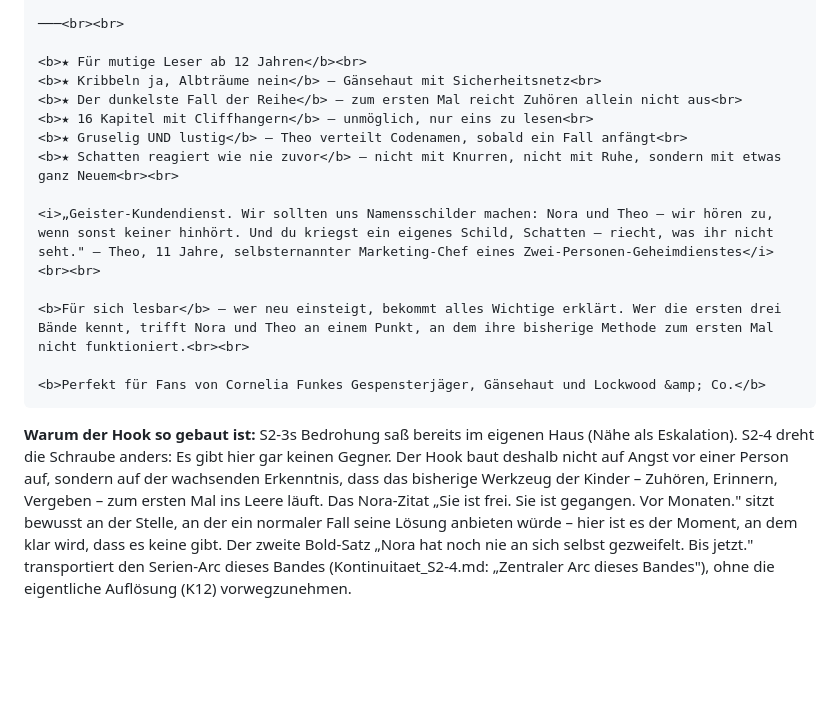
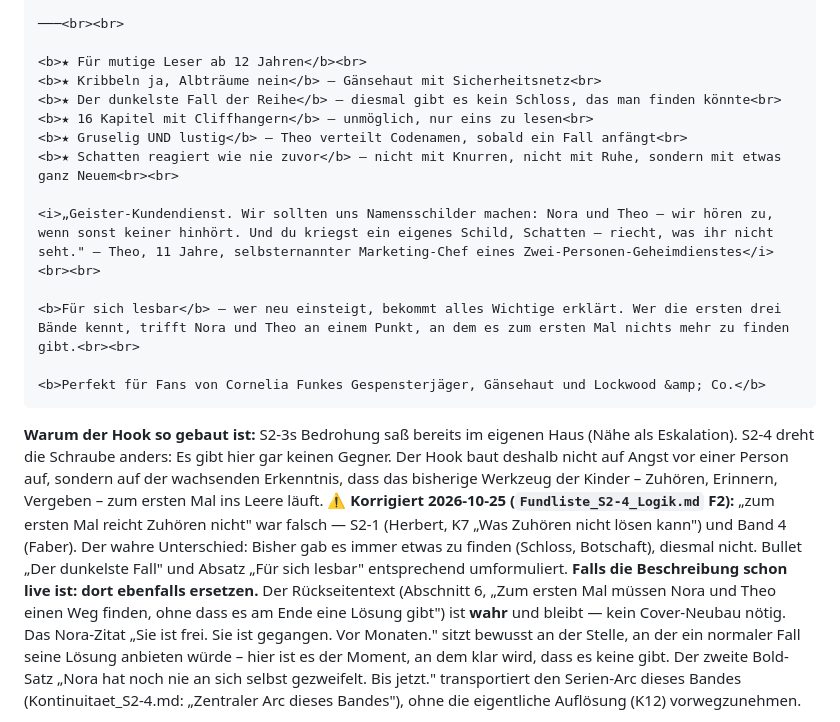
Before and after one commit to benjaminkrug/Die_Geisterspuerer, a Markdown page: Staffel2/S2-4/KDP_S2-4.md, the part around the change. Rendered like a GitHub page; blank space fills up the shorter version.

Commit message:
S2-4 Schritt 2: falsches "zum ersten Mal reicht Zuhören nicht" im KDP-Text ersetzt, verwaiste Dialogzeile K8 (Fundliste F2, F17)
Co-Authored-By: Claude Opus 5.5 <noreply@anthropic.com>

````diff
--- a/Staffel2/S2-4/KDP_S2-4.md
+++ b/Staffel2/S2-4/KDP_S2-4.md
@@ -89,14 +89,14 @@ Die Antwort finden Nora und Theo nicht im Park, sondern in ihrer eigenen Schubla
 
 <b>★ Für mutige Leser ab 12 Jahren</b><br>
 <b>★ Kribbeln ja, Albträume nein</b> – Gänsehaut mit Sicherheitsnetz<br>
-<b>★ Der dunkelste Fall der Reihe</b> – zum ersten Mal reicht Zuhören allein nicht aus<br>
+<b>★ Der dunkelste Fall der Reihe</b> – diesmal gibt es kein Schloss, das man finden könnte<br>
 <b>★ 16 Kapitel mit Cliffhangern</b> – unmöglich, nur eins zu lesen<br>
 <b>★ Gruselig UND lustig</b> – Theo verteilt Codenamen, sobald ein Fall anfängt<br>
 <b>★ Schatten reagiert wie nie zuvor</b> – nicht mit Knurren, nicht mit Ruhe, sondern mit etwas ganz Neuem<br><br>
 
 <i>„Geister-Kundendienst. Wir sollten uns Namensschilder machen: Nora und Theo – wir hören zu, wenn sonst keiner hinhört. Und du kriegst ein eigenes Schild, Schatten – riecht, was ihr nicht seht." – Theo, 11 Jahre, selbsternannter Marketing-Chef eines Zwei-Personen-Geheimdienstes</i><br><br>
 
-<b>Für sich lesbar</b> – wer neu einsteigt, bekommt alles Wichtige erklärt. Wer die ersten drei Bände kennt, trifft Nora und Theo an einem Punkt, an dem ihre bisherige Methode zum ersten Mal nicht funktioniert.<br><br>
+<b>Für sich lesbar</b> – wer neu einsteigt, bekommt alles Wichtige erklärt. Wer die ersten drei Bände kennt, trifft Nora und Theo an einem Punkt, an dem es zum ersten Mal nichts mehr zu finden gibt.<br><br>
 
 <b>Perfekt für Fans von Cornelia Funkes Gespensterjäger, Gänsehaut und Lockwood &amp; Co.</b>
 ```
@@ -105,6 +105,13 @@ Die Antwort finden Nora und Theo nicht im Park, sondern in ihrer eigenen Schubla
 Eskalation). S2-4 dreht die Schraube anders: Es gibt hier gar keinen Gegner. Der Hook baut
 deshalb nicht auf Angst vor einer Person auf, sondern auf der wachsenden Erkenntnis, dass das
 bisherige Werkzeug der Kinder – Zuhören, Erinnern, Vergeben – zum ersten Mal ins Leere läuft.
+⚠️ **Korrigiert 2026-10-25 (`Fundliste_S2-4_Logik.md` F2):** „zum ersten Mal reicht Zuhören
+nicht" war falsch — S2-1 (Herbert, K7 „Was Zuhören nicht lösen kann") und Band 4 (Faber).
+Der wahre Unterschied: Bisher gab es immer etwas zu finden (Schloss, Botschaft), diesmal
+nicht. Bullet „Der dunkelste Fall" und Absatz „Für sich lesbar" entsprechend umformuliert.
+**Falls die Beschreibung schon live ist: dort ebenfalls ersetzen.** Der Rückseitentext
+(Abschnitt 6, „Zum ersten Mal müssen Nora und Theo einen Weg finden, ohne dass es am Ende eine
+Lösung gibt") ist **wahr** und bleibt — kein Cover-Neubau nötig.
 Das Nora-Zitat „Sie ist frei. Sie ist gegangen. Vor Monaten." sitzt bewusst an der Stelle, an
 der ein normaler Fall seine Lösung anbieten würde – hier ist es der Moment, an dem klar wird,
 dass es keine gibt. Der zweite Bold-Satz „Nora hat noch nie an sich selbst gezweifelt. Bis
````
Also changed, not shown: 1 other file.
